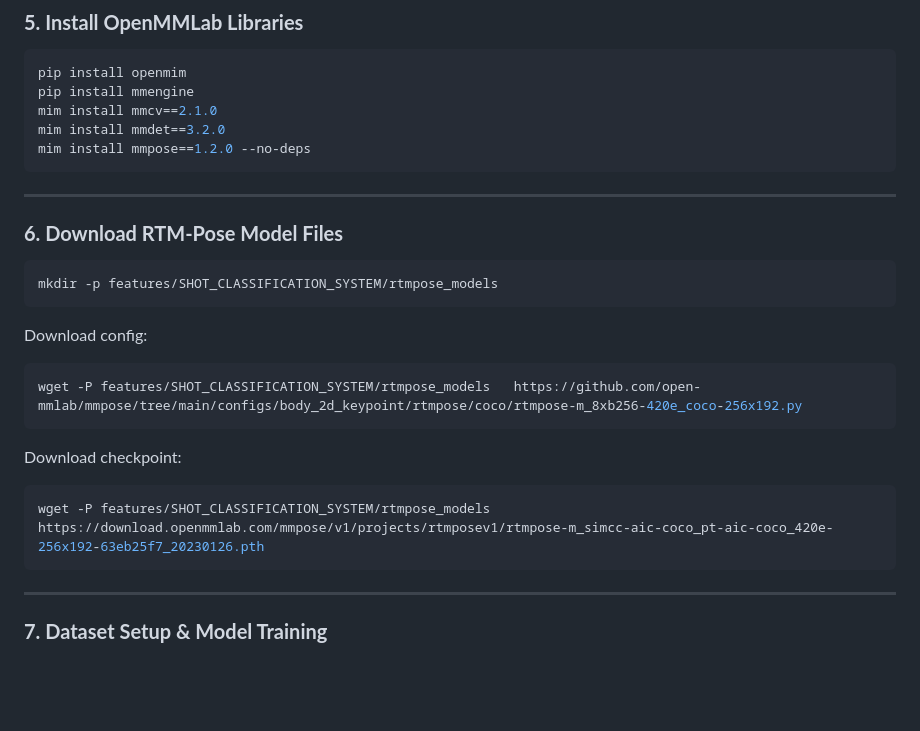
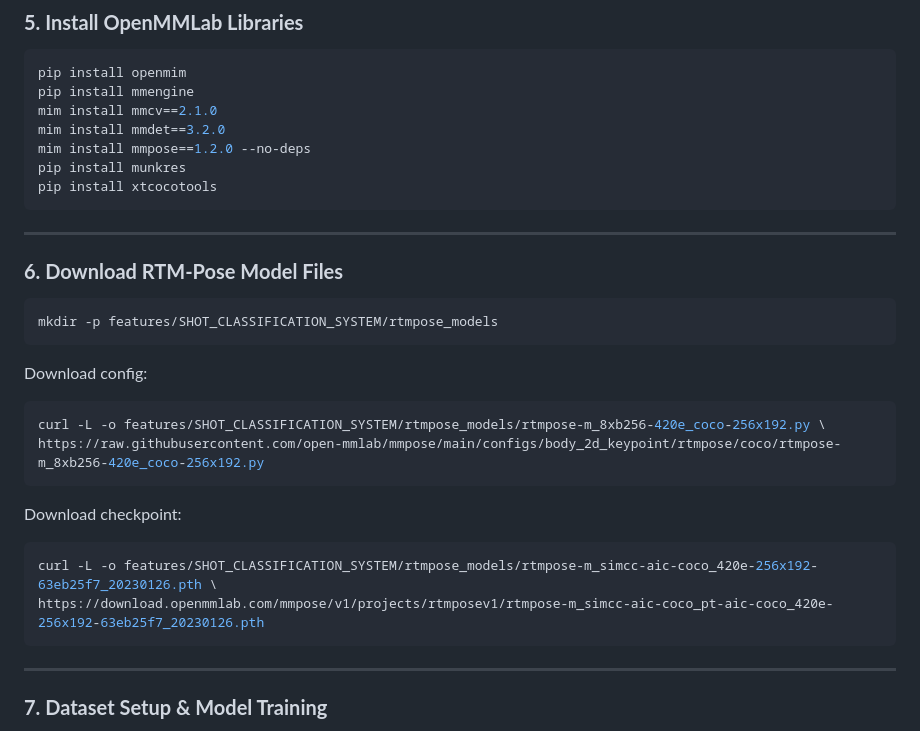
Before and after one commit to yashodalasith/ShotSense-AI, a Markdown page: README.md, the part around the change. GitHub-like rendering; blank space fills up the shorter version.

Commit message:
installed some packages required by mmpose for windows

````diff
--- a/README.md
+++ b/README.md
@@ -128,6 +128,8 @@ pip install mmengine
 mim install mmcv==2.1.0
 mim install mmdet==3.2.0
 mim install mmpose==1.2.0 --no-deps
+pip install munkres
+pip install xtcocotools
 ```
 
 ---
@@ -141,13 +143,15 @@ mkdir -p features/SHOT_CLASSIFICATION_SYSTEM/rtmpose_models
 Download config:
 
 ```bash
-wget -P features/SHOT_CLASSIFICATION_SYSTEM/rtmpose_models   https://github.com/open-mmlab/mmpose/tree/main/configs/body_2d_keypoint/rtmpose/coco/rtmpose-m_8xb256-420e_coco-256x192.py
+curl -L -o features/SHOT_CLASSIFICATION_SYSTEM/rtmpose_models/rtmpose-m_8xb256-420e_coco-256x192.py \
+https://raw.githubusercontent.com/open-mmlab/mmpose/main/configs/body_2d_keypoint/rtmpose/coco/rtmpose-m_8xb256-420e_coco-256x192.py
 ```
 
 Download checkpoint:
 
 ```bash
-wget -P features/SHOT_CLASSIFICATION_SYSTEM/rtmpose_models   https://download.openmmlab.com/mmpose/v1/projects/rtmposev1/rtmpose-m_simcc-aic-coco_pt-aic-coco_420e-256x192-63eb25f7_20230126.pth
+curl -L -o features/SHOT_CLASSIFICATION_SYSTEM/rtmpose_models/rtmpose-m_simcc-aic-coco_420e-256x192-63eb25f7_20230126.pth \
+https://download.openmmlab.com/mmpose/v1/projects/rtmposev1/rtmpose-m_simcc-aic-coco_pt-aic-coco_420e-256x192-63eb25f7_20230126.pth
 ```
 
 ---
````
